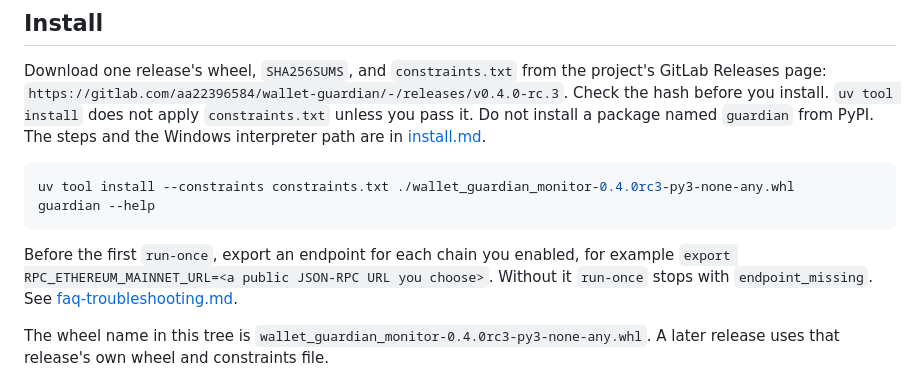
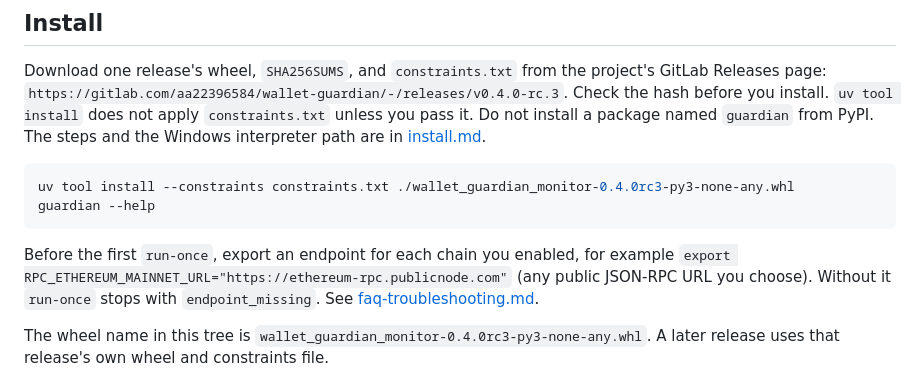
Before and after one commit to akari-sora/wallet-guardian, a Markdown page: wallet-guardian/docs/guide-cli.md, the part around the change. Rendered like a GitHub page.

````diff
--- a/wallet-guardian/docs/guide-cli.md
+++ b/wallet-guardian/docs/guide-cli.md
@@ -13,7 +13,7 @@ uv tool install --constraints constraints.txt ./wallet_guardian_monitor-0.4.0rc3
 guardian --help
 ```
 
-Before the first `run-once`, export an endpoint for each chain you enabled, for example `export RPC_ETHEREUM_MAINNET_URL=<a public JSON-RPC URL you choose>`. Without it `run-once` stops with `endpoint_missing`. See [faq-troubleshooting.md](faq-troubleshooting.md).
+Before the first `run-once`, export an endpoint for each chain you enabled, for example `export RPC_ETHEREUM_MAINNET_URL="https://ethereum-rpc.publicnode.com"` (any public JSON-RPC URL you choose). Without it `run-once` stops with `endpoint_missing`. See [faq-troubleshooting.md](faq-troubleshooting.md).
 
 The wheel name in this tree is `wallet_guardian_monitor-0.4.0rc3-py3-none-any.whl`. A later release uses that release's own wheel and constraints file.
 
````
Also changed, not shown: wallet-guardian/CHANGELOG.md (+3 -1 lines), wallet-guardian/docs/coverage-matrix.md (+18 -4 lines).
